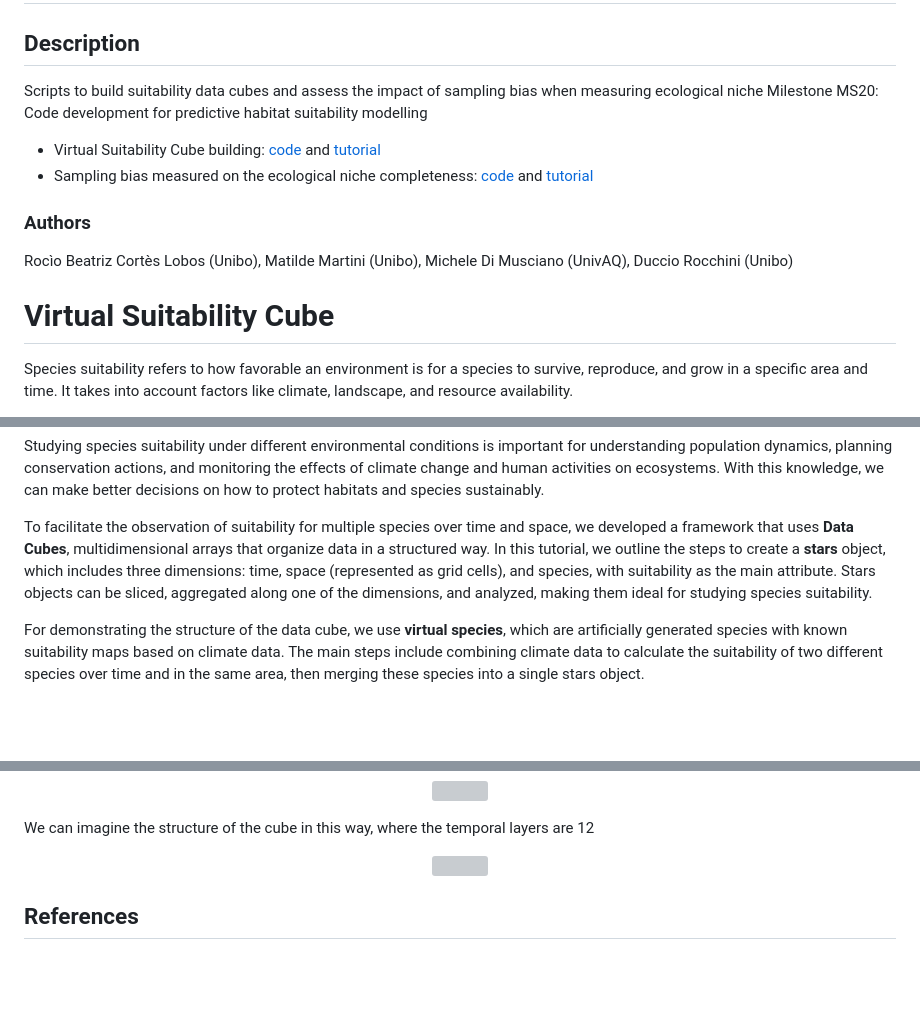
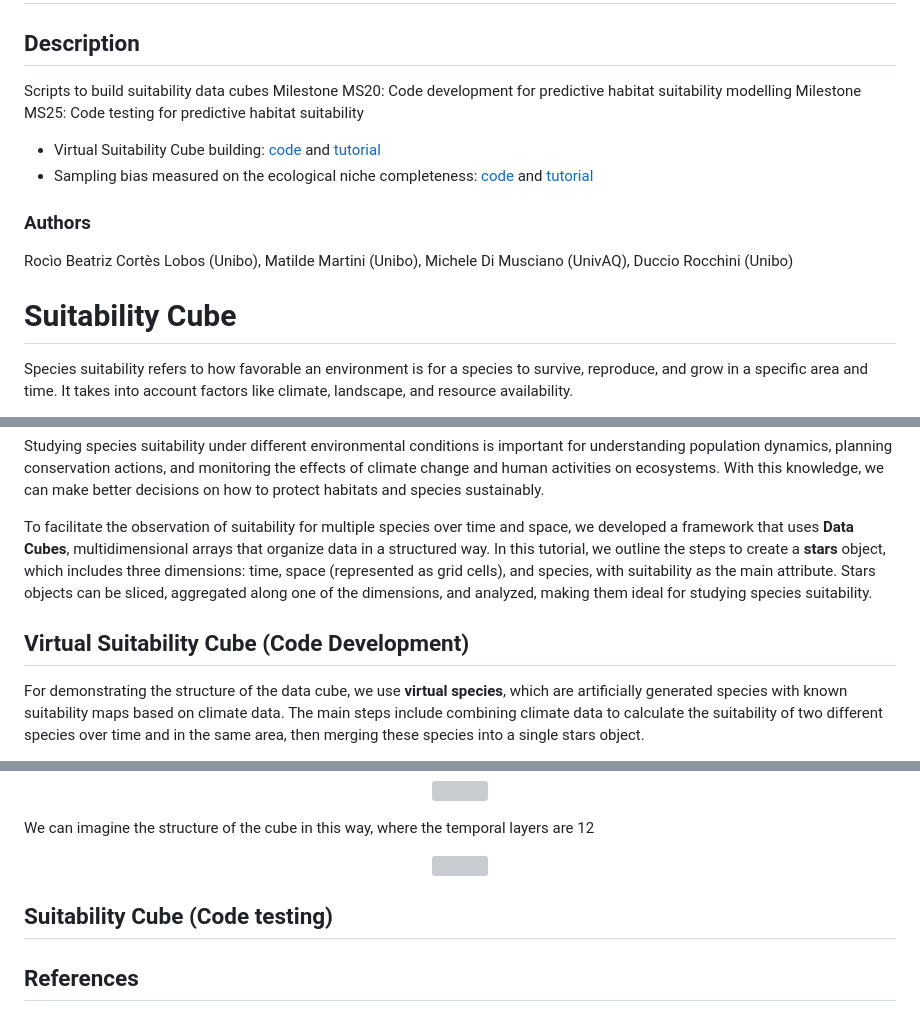
Before and after one commit to b-cubed-eu/virtual-suitability-cube, a Markdown page: README.md, 3 parts joined by grey strips. Drawn GitHub-style; blank space fills up the shorter version; grey boxes are pictures that could not be loaded.

```diff
--- a/README.md
+++ b/README.md
@@ -1,8 +1,9 @@
 # B-Cubed/Suitability Cube
 
 ## Description
-Scripts to build suitability data cubes and assess the impact of sampling bias when measuring ecological niche
+Scripts to build suitability data cubes
 Milestone MS20: Code development for predictive habitat suitability modelling
+Milestone MS25: Code testing for predictive habitat suitability
 * Virtual Suitability Cube building: [code](https://github.com/b-cubed-eu/virtual-suitability-cube/blob/main/virtual_suitability_cube.R) and [tutorial](https://github.com/b-cubed-eu/virtual-suitability-cube/blob/main/README.md)
 * Sampling bias measured on the ecological niche completeness: [code](https://github.com/b-cubed-eu/virtual-suitability-cube/blob/main/hypervolume_aoa.R) and [tutorial](https://github.com/b-cubed-eu/virtual-suitability-cube/blob/main/tutorials/hypervolume_aoa_tutorial.md)
 
@@ -10,7 +11,7 @@ Milestone MS20: Code development for predictive habitat suitability modelling
 Rocìo Beatriz Cortès Lobos (Unibo), Matilde Martini (Unibo), Michele Di Musciano (UnivAQ), Duccio Rocchini (Unibo)
 
 
-# Virtual Suitability Cube
+# Suitability Cube
 Species suitability refers to how favorable an environment is for a species to survive, reproduce, and grow in a specific area and time. It takes into account factors like climate, landscape, and resource availability.
 
 
@@ -20,6 +21,7 @@ Studying species suitability under different environmental conditions is importa
 
 To facilitate the observation of suitability for multiple species over time and space, we developed a framework that uses **Data Cubes**, multidimensional arrays that organize data in a structured way. In this tutorial, we outline the steps to create a **stars** object, which includes three dimensions: time, space (represented as grid cells), and species, with suitability as the main attribute. Stars objects can be sliced, aggregated along one of the dimensions, and analyzed, making them ideal for studying species suitability.
 
+## Virtual Suitability Cube (Code Development)
 For demonstrating the structure of the data cube, we use **virtual species**, which are artificially generated species with known suitability maps based on climate data. The main steps include combining climate data to calculate the suitability of two different species over time and in the same area, then merging these species into a single stars object.
 
 Starting with a time series of climate variables, we combine them to create the suitability for two different virtual species, whose trends over time we want to observe.
@@ -428,6 +430,8 @@ We can imagine the structure of the cube in this way, where the temporal layers
   <img width="450" height="450" src="https://github.com/rociobeatrizc/virtual-suitability-cube/blob/main/images/5sp_cube.jpg">
 </p>
 
+## Suitability Cube (Code testing)
+
 
 ## References
 * virtualspecies, an R package to generate virtual species distributions (2018), Leroy B. et al., [DOI](https://doi.org/10.1111/ecog.01388)
```
Also changed, not shown: other parts of README.md (+4 -4 lines).
